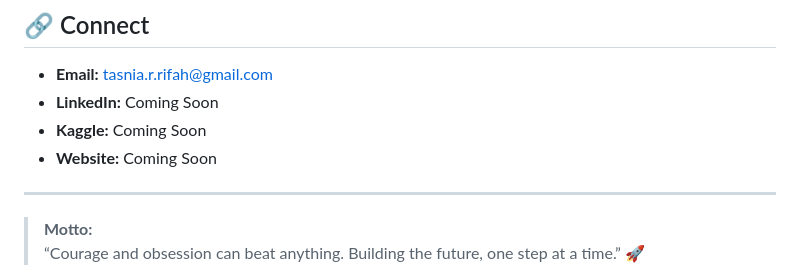
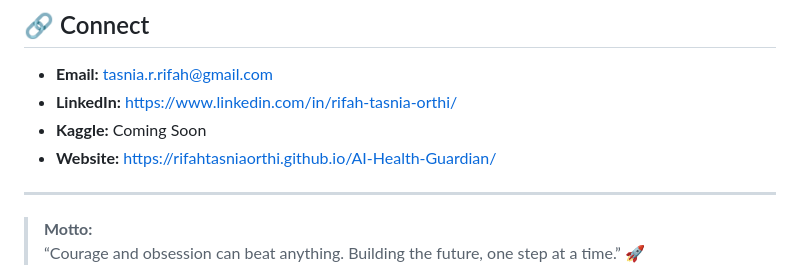
Before and after one commit to RifahTasniaOrthi/AI-Health-Guardian, a Markdown page: README.md, the part around the change. Drawn GitHub-style.

Commit message:
Update LinkedIn and Website links in README

```diff
--- a/README.md
+++ b/README.md
@@ -88,9 +88,9 @@ AI-Health-Guardian/ │ ├── app/ │   ├── offline_health_guardian_d
 ## 🔗 Connect
 
 - **Email:** tasnia.r.rifah@gmail.com
-- **LinkedIn:** Coming Soon
+- **LinkedIn:** https://www.linkedin.com/in/rifah-tasnia-orthi/
 - **Kaggle:** Coming Soon
-- **Website:** Coming Soon
+- **Website:** https://rifahtasniaorthi.github.io/AI-Health-Guardian/
 
 ---
 
```
